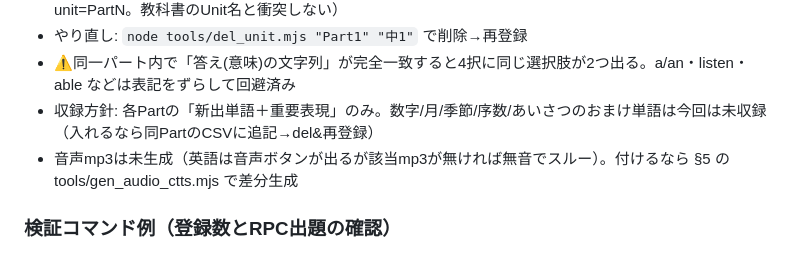
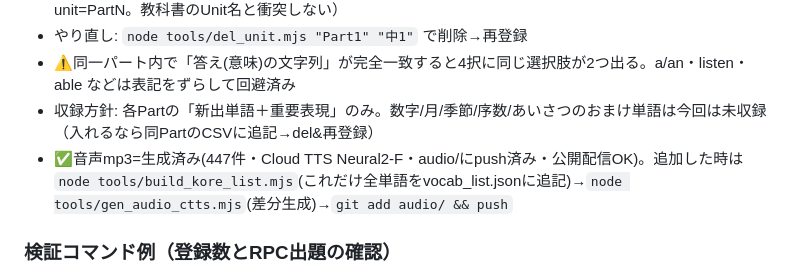
Before and after one commit to takuya5-stack/ssg-learning-app, a Markdown page: 引き継ぎ書.md, the part around the change. Rendered like a GitHub page.

Commit message:
引き継ぎ書: これだけの音声生成済みを反映(build_kore_list.mjs手順)

```diff
--- a/引き継ぎ書.md
+++ b/引き継ぎ書.md
@@ -118,7 +118,7 @@
 - やり直し: `node tools/del_unit.mjs "Part1" "中1"` で削除→再登録
 - ⚠️同一パート内で「答え(意味)の文字列」が完全一致すると4択に同じ選択肢が2つ出る。a/an・listen・able などは表記をずらして回避済み
 - 収録方針: 各Partの「新出単語＋重要表現」のみ。数字/月/季節/序数/あいさつのおまけ単語は今回は未収録（入れるなら同PartのCSVに追記→del&再登録）
-- 音声mp3は未生成（英語は音声ボタンが出るが該当mp3が無ければ無音でスルー）。付けるなら §5 の tools/gen_audio_ctts.mjs で差分生成
+- ✅音声mp3=生成済み(447件・Cloud TTS Neural2-F・audio/にpush済み・公開配信OK)。追加した時は `node tools/build_kore_list.mjs`(これだけ全単語をvocab_list.jsonに追記)→`node tools/gen_audio_ctts.mjs`(差分生成)→`git add audio/ && push`
 
 ### 検証コマンド例（登録数とRPC出題の確認）
 同内容を `check.mjs` に書いて `node check.mjs` で実行（インライン `node -e` だと環境により `URL is not a constructor` エラーになることがある）:
```
